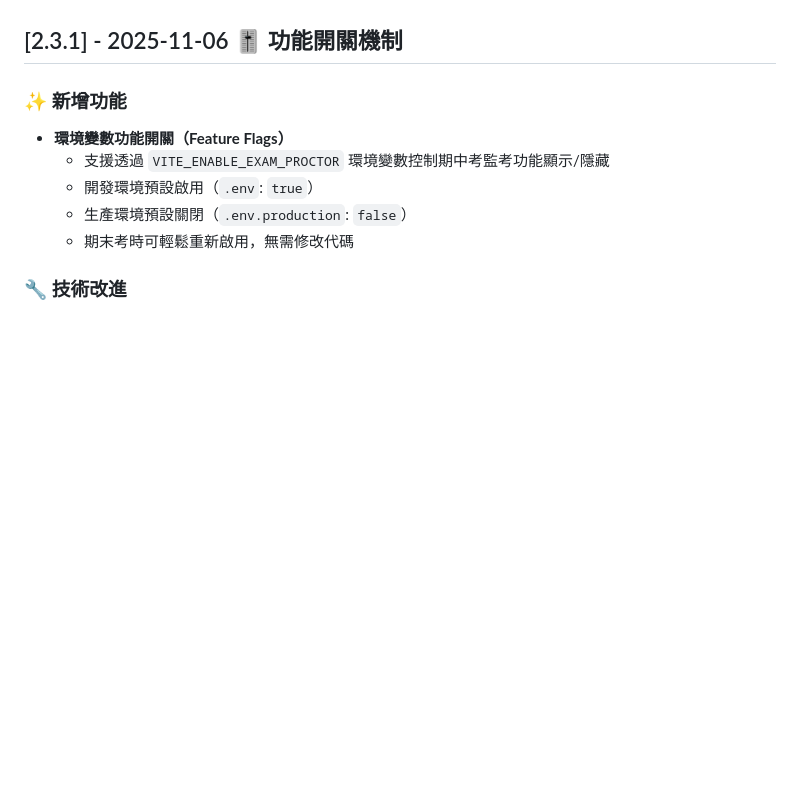
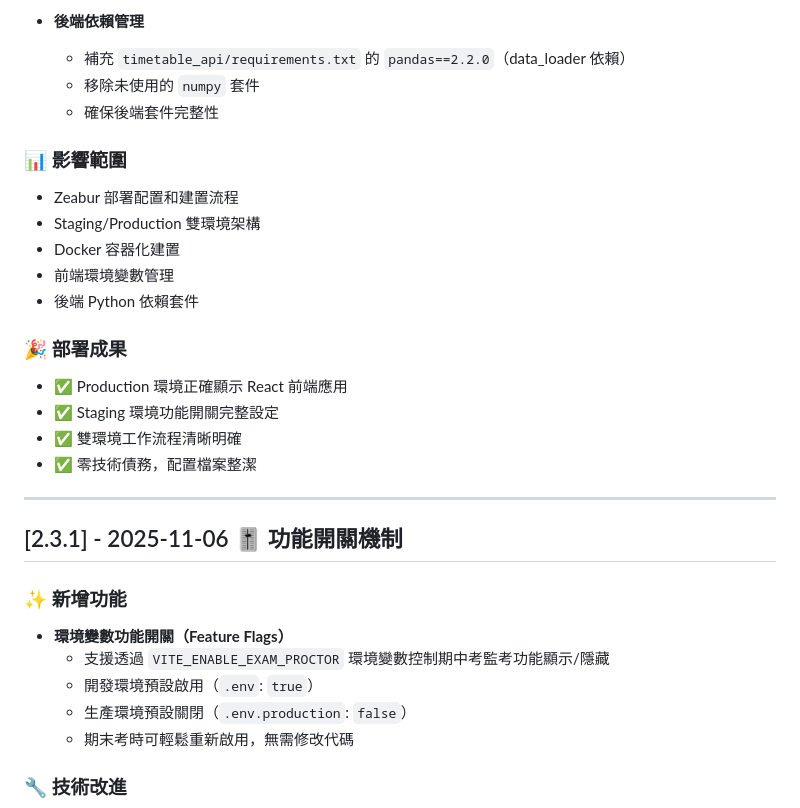
Before and after one commit to geonook/kcislk-timetalle, a Markdown page: CHANGELOG.md, the part around one of its changes. Rendered like a GitHub page; blank space fills up the shorter version.

```diff
--- a/CHANGELOG.md
+++ b/CHANGELOG.md
@@ -7,3 +57,22 @@
+- **後端依賴管理**
+  - 補充 `timetable_api/requirements.txt` 的 `pandas==2.2.0`（data_loader 依賴）
+  - 移除未使用的 `numpy` 套件
+  - 確保後端套件完整性
+
+### 📊 影響範圍
+- Zeabur 部署配置和建置流程
+- Staging/Production 雙環境架構
+- Docker 容器化建置
+- 前端環境變數管理
+- 後端 Python 依賴套件
+
+### 🎉 部署成果
+- ✅ Production 環境正確顯示 React 前端應用
+- ✅ Staging 環境功能開關完整設定
+- ✅ 雙環境工作流程清晰明確
+- ✅ 零技術債務，配置檔案整潔
+
+---
 
 ## [2.3.1] - 2025-11-06 🎚️ 功能開關機制
 
```
Also changed, not shown: other parts of CHANGELOG.md (+50 -0 lines), README.md (+13 -1 lines), docs/database/database_design.md (deleted, +0 -98 lines).
